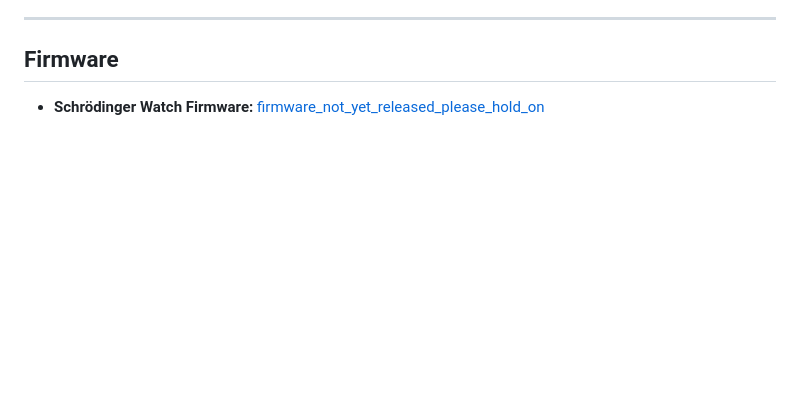
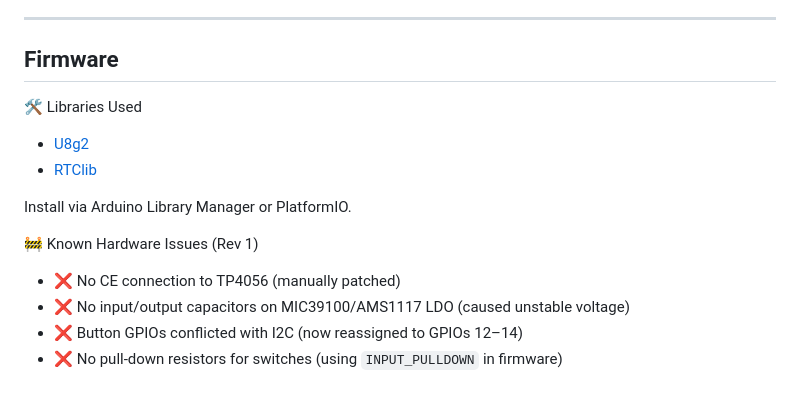
Before and after one commit to nithinmathewjoji/Schrodinger-Clock-PCB-Watch-, a Markdown page: README.md, the part around one of its changes. Drawn GitHub-style; blank space fills up the shorter version.

```diff
--- a/README.md
+++ b/README.md
@@ -249,4 +249,17 @@ The RTC alarm triggers a buzzer sound at the set time.
 
 ## Firmware
 
-- **Schrödinger Watch Firmware:** [firmware_not_yet_released_please_hold_on]()
+🛠️ Libraries Used
+
+- [U8g2](https://github.com/olikraus/u8g2)
+- [RTClib](https://github.com/adafruit/RTClib)
+
+Install via Arduino Library Manager or PlatformIO.
+
+🚧 Known Hardware Issues (Rev 1)
+
+- ❌ No CE connection to TP4056 (manually patched)
+- ❌ No input/output capacitors on MIC39100/AMS1117 LDO (caused unstable voltage)
+- ❌ Button GPIOs conflicted with I2C (now reassigned to GPIOs 12–14)
+- ❌ No pull-down resistors for switches (using `INPUT_PULLDOWN` in firmware)
+
```
Also changed, not shown: other parts of README.md (+82 -0 lines).
